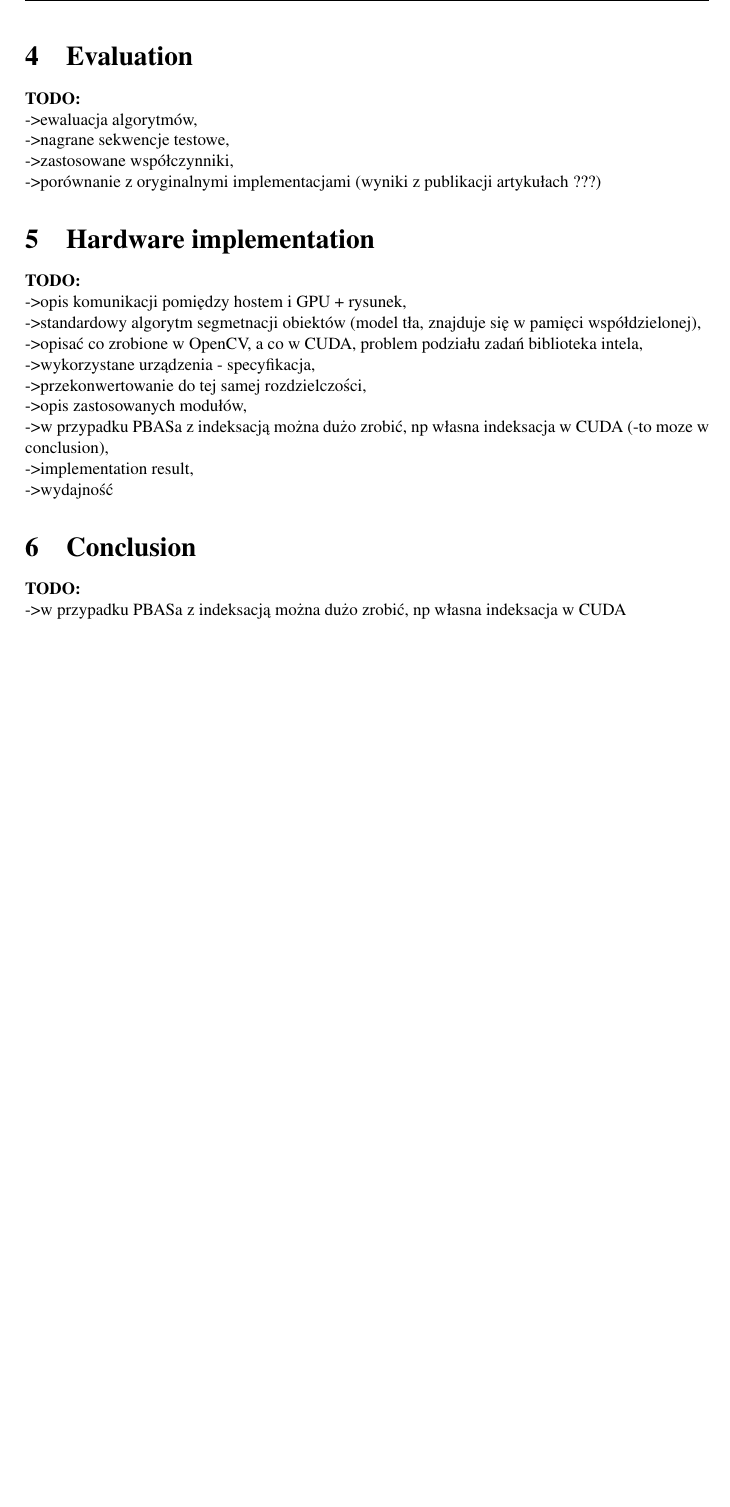
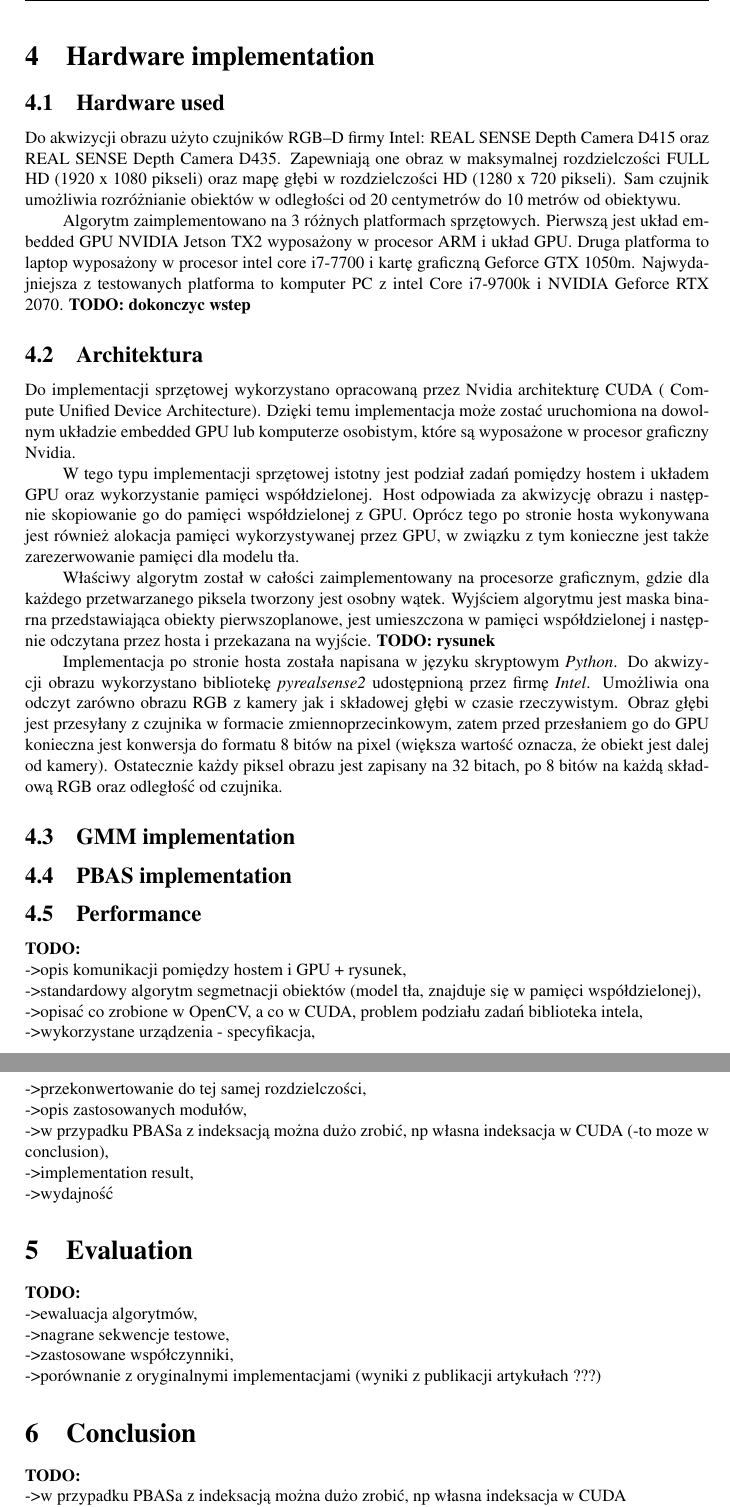
Before and after one commit to kertoip123/RGBD-article, a LaTeX document (jk_automatics_2019.tex): part of page 7 of 7 before the commit and two parts of pages 7 and 8 of 8 after it, the two joined at a grey line, cut at the place of the change, the shorter picture padded with empty space. Compiled offline with pdfLaTeX.

Commit message:
hardware implementation - draft

```diff
--- a/jk_automatics_2019.tex
+++ b/jk_automatics_2019.tex
@@ -362,16 +362,39 @@ Ostatni etap to aktualizacja parametru opisującego prawdopodobieństwo dokonani
 	\label{equ:pbas_t_update}
 	\end{equation}
 
+\section{Hardware implementation}
 
-\section{Evaluation}
-\textbf{TODO:}\\
- ->ewaluacja algorytmów, \\
- ->nagrane sekwencje testowe, \\
- %->opracowanie groundtrue, \\
- ->zastosowane współczynniki, \\
- ->porównanie z oryginalnymi implementacjami (wyniki z publikacji artykułach ???)
+\subsection{Hardware used}
+\label{subsec:hw_used}
 
-\section{Hardware implementation}
+Do akwizycji obrazu użyto czujników RGB--D firmy Intel: REAL SENSE Depth Camera D415 oraz REAL SENSE Depth Camera D435. Zapewniają
+one obraz w maksymalnej rozdzielczości FULL HD (1920 x 1080 pikseli) oraz mapę głębi w rozdzielczości HD (1280 x 720 pikseli). Sam czujnik umożliwia rozróżnianie obiektów w odległości od 20 centymetrów do 10 metrów od obiektywu.
+
+Algorytm zaimplementowano na 3 różnych platformach sprzętowych. Pierwszą jest układ embedded GPU NVIDIA Jetson TX2 wyposażony w procesor ARM i układ GPU. Druga platforma to laptop wyposażony w procesor intel core i7-7700 i kartę graficzną Geforce GTX 1050m. Najwydajniejsza z testowanych platforma to komputer PC z intel Core i7-9700k i NVIDIA Geforce RTX 2070.
+\textbf{TODO: dokonczyc wstep}
+
+\subsection{Architektura}
+\label{subsec:architecture}
+
+Do implementacji sprzętowej wykorzystano opracowaną przez Nvidia architekturę CUDA ( Compute Unified Device Architecture). Dzięki temu implementacja może zostać uruchomiona na dowolnym układzie embedded GPU lub komputerze osobistym, które są wyposażone w procesor graficzny Nvidia.
+
+W tego typu implementacji sprzętowej istotny jest podział zadań pomiędzy hostem i układem GPU oraz wykorzystanie pamięci współdzielonej. Host odpowiada za akwizycję obrazu i następnie skopiowanie go do pamięci współdzielonej z GPU. Oprócz tego po stronie hosta wykonywana jest również alokacja pamięci wykorzystywanej przez GPU, w związku z tym konieczne jest także zarezerwowanie pamięci dla modelu tła.
+
+Właściwy algorytm został w całości zaimplementowany na procesorze graficznym, gdzie dla każdego przetwarzanego piksela tworzony jest osobny wątek. Wyjściem algorytmu jest maska binarna przedstawiająca obiekty pierwszoplanowe, jest umieszczona w pamięci współdzielonej i następnie odczytana przez hosta i przekazana na wyjście. \textbf{TODO: rysunek}
+
+Implementacja po stronie hosta została napisana w języku skryptowym \textit{Python}. Do akwizycji obrazu wykorzystano bibliotekę \textit{pyrealsense2} udostępnioną przez firmę \textit{Intel}. Umożliwia ona odczyt zarówno obrazu RGB z kamery  jak i składowej głębi w czasie rzeczywistym. Obraz głębi jest przesyłany z czujnika w formacie zmiennoprzecinkowym, zatem przed przesłaniem go do GPU konieczna jest konwersja do formatu 8 bitów na pixel (większa wartość oznacza, że obiekt jest dalej od kamery). Ostatecznie każdy piksel obrazu jest zapisany na 32 bitach, po 8 bitów na każdą składową RGB oraz odległość od czujnika.
+
+\subsection{GMM implementation}
+\label{subsec:gmm_implementation}
+
+
+\subsection{PBAS implementation}
+\label{subsec:pbas_implementation}
+
+
+\subsection{Performance}
+\label{subsec:performance}
+
 
 \textbf{TODO:}\\
 ->opis komunikacji pomiędzy hostem i GPU + rysunek,\\
@@ -386,6 +409,13 @@ biblioteka intela,\\
 ->wydajność
 
 
+\section{Evaluation}
+\textbf{TODO:}\\
+ ->ewaluacja algorytmów, \\
+ ->nagrane sekwencje testowe, \\
+ %->opracowanie groundtrue, \\
+ ->zastosowane współczynniki, \\
+ ->porównanie z oryginalnymi implementacjami (wyniki z publikacji artykułach ???)
 
 
 
```
